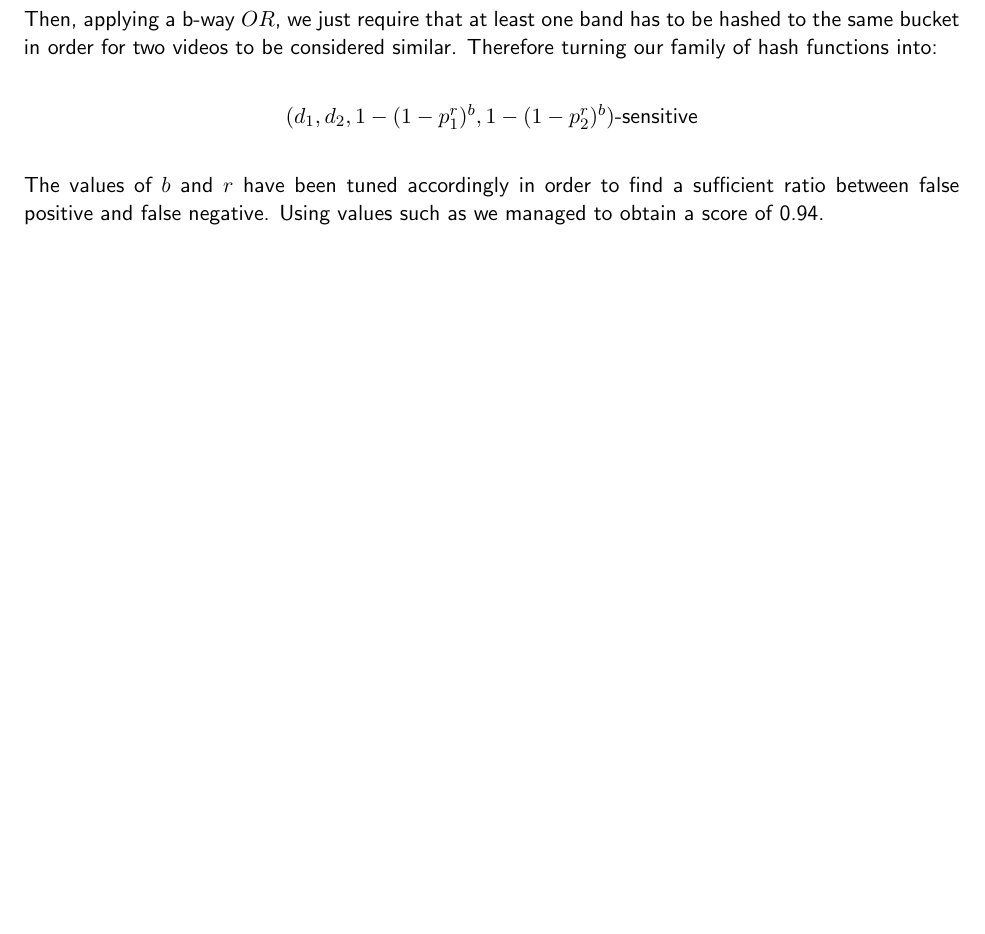
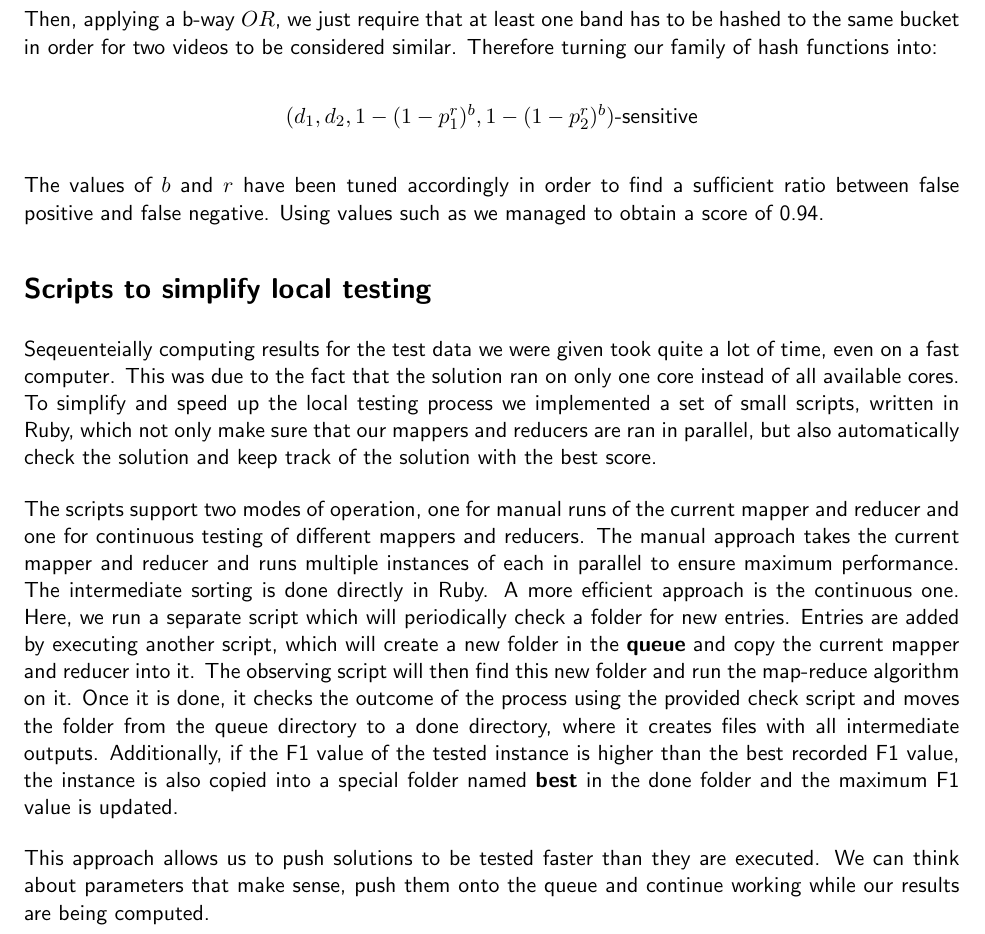
Before and after one commit to tyrann/ethz-ma1-dm, a LaTeX document (1_project/report/report.tex): part of page 2 of 2, cut so that both start at the same text, the shorter picture padded with empty space. Compiled offline with pdfLaTeX.

Commit message:
Added section about scripts.

```diff
--- a/1_project/report/report.tex
+++ b/1_project/report/report.tex
@@ -76,4 +76,24 @@ Then, applying a b-way $OR$, we just require that at least one band has to be ha
 \vspace{8pt}
 The values of $b$ and $r$ have been tuned accordingly in order to find a sufficient ratio between false positive and false negative. Using values such as %Please add values we have for final submission
 we managed to obtain a score of 0.94.
+
+\section*{Scripts to simplify local testing}
+Seqeuenteially computing results for the test data we were given took quite a lot of time, even on a fast
+computer. This was due to the fact that the solution ran on only one core instead of all available cores.
+To simplify and speed up the local testing process we implemented a set of small scripts, written in Ruby,
+which not only make sure that our mappers and reducers are ran in parallel, but also automatically check
+the solution and keep track of the solution with the best score.
+\vspace{8pt}
+
+The scripts support two modes of operation, one for manual runs of the current mapper and reducer and one
+for continuous testing of different mappers and reducers. The manual approach takes the current mapper and
+reducer and runs multiple instances of each in parallel to ensure maximum performance. The intermediate
+sorting is done directly in Ruby. A more efficient approach is the continuous one. Here, we run a separate
+script which will periodically check a folder for new entries. Entries are added by executing another script,
+which will create a new folder in the \textbf{queue} and copy the current mapper and reducer into it. The observing script will then find this new folder and run the map-reduce algorithm on it. Once it is done, it checks the outcome of the process using the provided check script and moves the folder from the queue directory to a done directory, where it creates files with all intermediate outputs. Additionally, if the F1 value of the tested instance is higher than the best recorded F1 value, the instance is also copied into a special folder named \textbf{best} in the done folder and the maximum F1 value is updated.
+\vspace{8pt}
+
+This approach allows us to push solutions to be tested faster than they are executed. We can think
+about parameters that make sense, push them onto the queue and continue working while our results are
+being computed.
 \end{document}
```
Also changed, not shown: 1_project/report/report.pdf.
